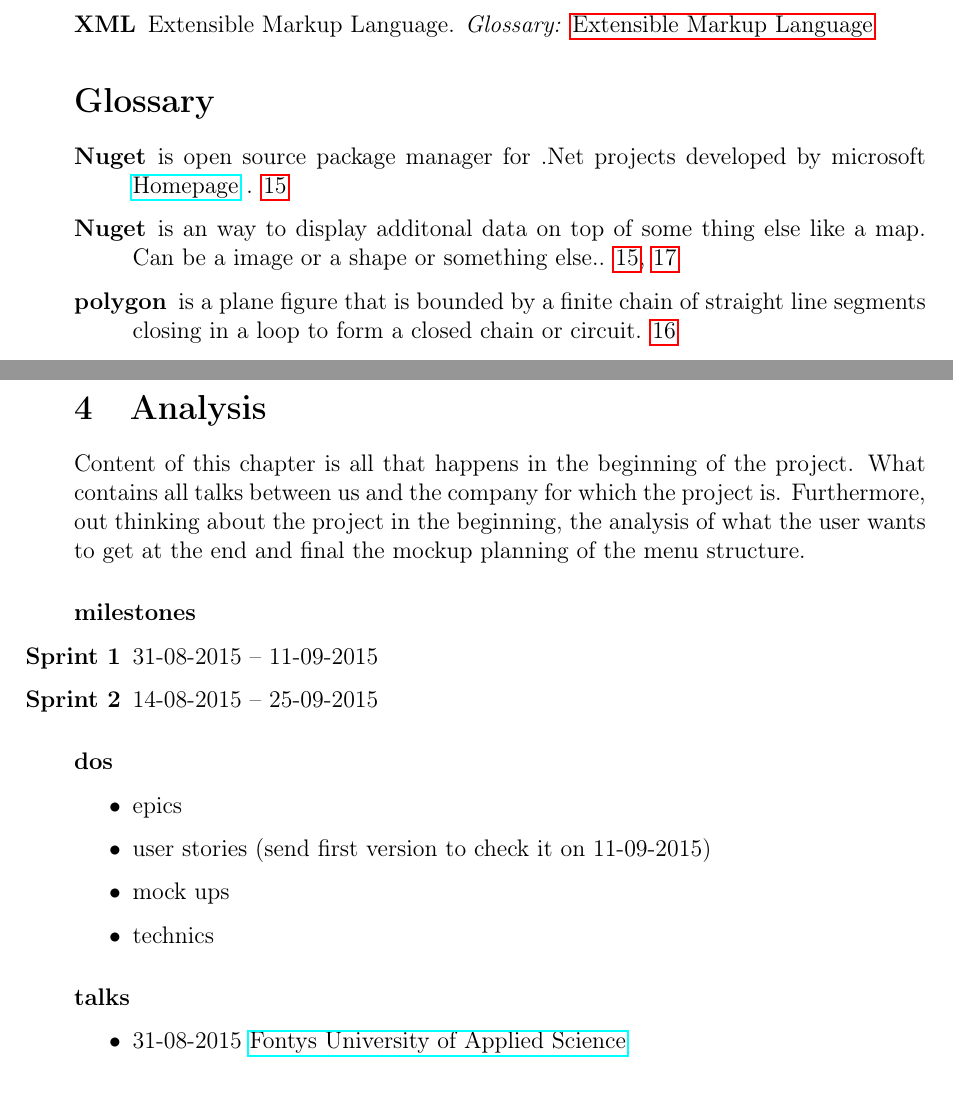
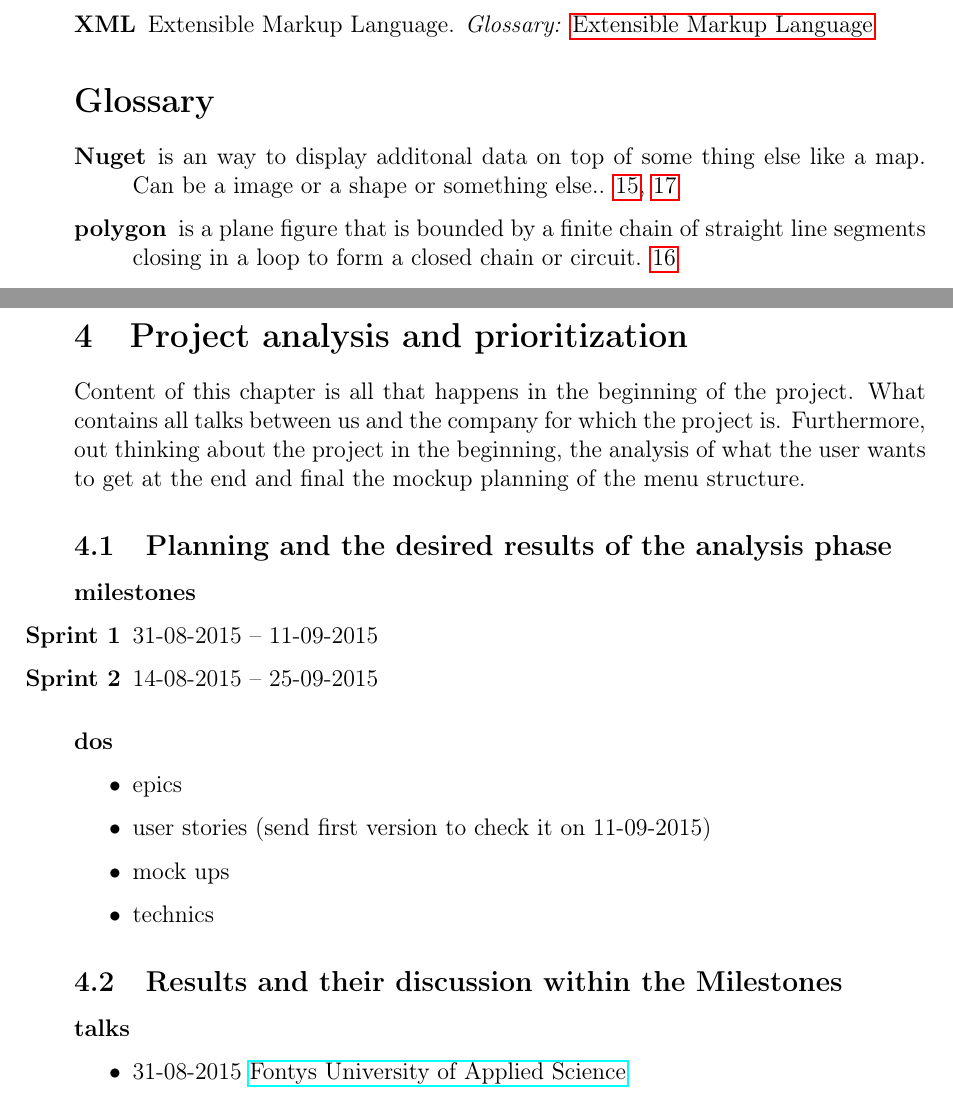
Before and after one commit to TreeWatch/treewatch, a LaTeX document (finalreport/finalreport.tex, which reads finalreport/pages/analysis.tex): two parts of pages 2 and 16 of 31, joined at a grey line, cut so that both start at the same text. Compiled offline with pdfLaTeX.

Commit message:
erase error in glossary; change sectioning in analyse part; next is to update content and finalize it

```diff
--- a/finalreport/pages/analysis.tex
+++ b/finalreport/pages/analysis.tex
@@ -1,5 +1,10 @@
-\section{Analysis}
+\section{Project analysis and prioritization}
 Content of this chapter is all that happens in the beginning of the project. What contains all talks between us and the company for which the project is. Furthermore, out thinking about the project in the beginning, the analysis of what the user wants to get at the end and final the mockup planning of the menu structure.
+
+\subsection{Planning and the desired results of the analysis phase}
+
+
+
 
 \paragraph{milestones}
 \begin{itemize}
@@ -15,6 +20,8 @@ Content of this chapter is all that happens in the beginning of the project. Wha
 	\item technics
 \end{itemize}
 
+\subsection{Results and their discussion within the Milestones}
+
 \paragraph{talks}
 \begin{itemize}
 	\item 31-08-2015 \href{http://fontys.nl}{Fontys University of Applied Science}
```
Also changed, not shown: finalreport/pages/implementation.tex (+1 -1 lines), glossary.tex (+2 -4 lines).
